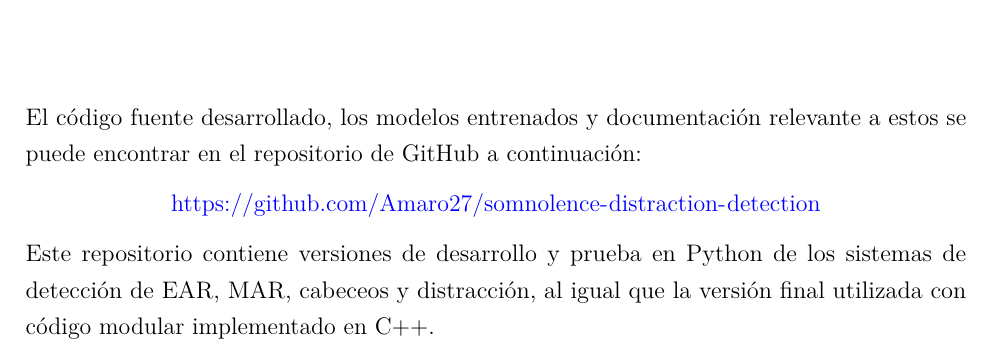
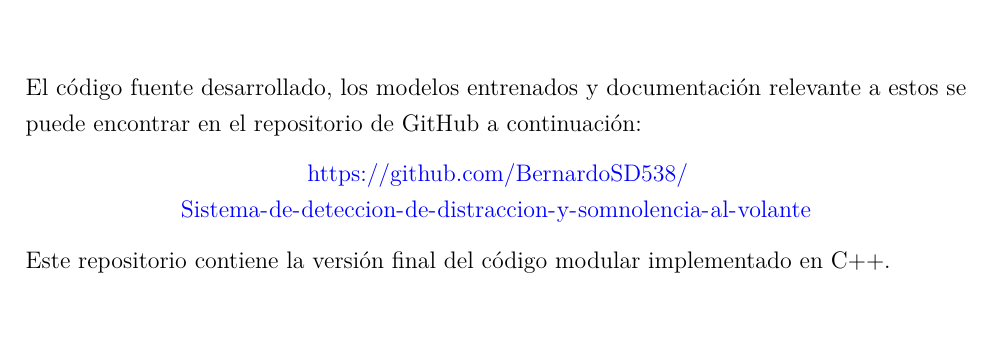
Before and after one commit to BernardoSD538/Tesis_Conduccion_segura, a LaTeX thesis (Tesis_Conducción_Segura___OT26 (1)/main.tex): part of page 96 of 96, cut so that both start at the same text, the shorter picture padded with empty space. Compiled offline with pdfLaTeX.

Commit message:
cambio a github

```diff
--- a/Tesis_Conducción_Segura___OT26 (1)/main.tex
+++ b/Tesis_Conducción_Segura___OT26 (1)/main.tex
@@ -111,10 +111,10 @@ titlepage=on            % own page for each title page
 El código fuente desarrollado, los modelos entrenados y documentación relevante a estos se puede encontrar en el repositorio de GitHub a continuación:
 
 \begin{center}
-\url{https://github.com/Amaro27/somnolence-distraction-detection}
+\url{https://github.com/BernardoSD538/Sistema-de-deteccion-de-distraccion-y-somnolencia-al-volante}
 \end{center}
 
-Este repositorio contiene versiones de desarrollo y prueba en Python de los sistemas de detección de EAR, MAR, cabeceos y distracción, al igual que la versión final utilizada con código modular implementado en C++.
+Este repositorio contiene la versión final del código modular implementado en C++.
 
 % **************************************************
 % End of document
```
Also changed, not shown: 1 other file.
